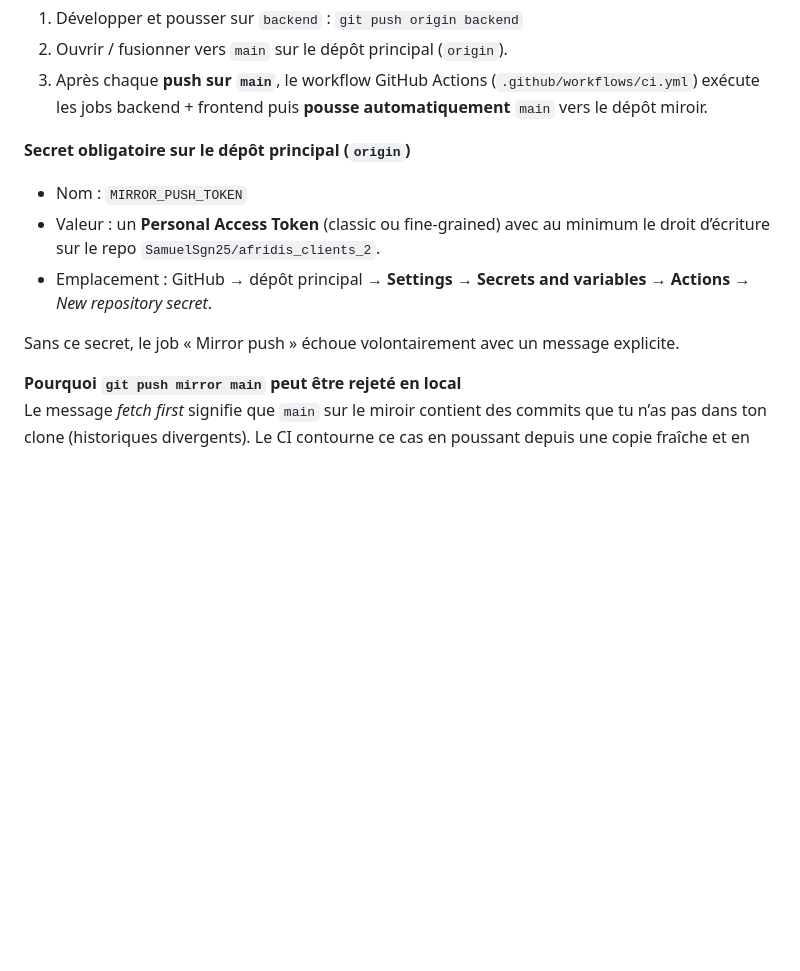
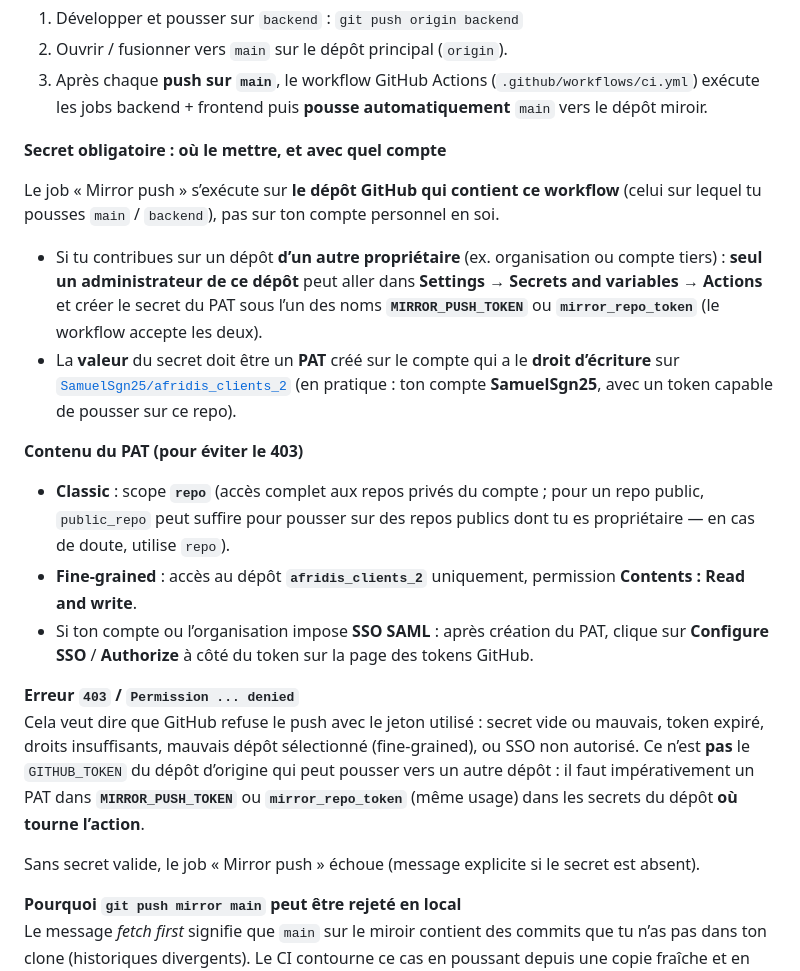
Before and after one commit to yamdev07/afridis_clients, a Markdown page: README.md, the part around the change. Drawn GitHub-style; blank space fills up the shorter version.

```diff
--- a/README.md
+++ b/README.md
@@ -146,12 +146,21 @@ ClientFlow est conçu pour évoluer vers :
 2. Ouvrir / fusionner vers `main` sur le dépôt principal (`origin`).
 3. Après chaque **push sur `main`**, le workflow GitHub Actions (`.github/workflows/ci.yml`) exécute les jobs backend + frontend puis **pousse automatiquement** `main` vers le dépôt miroir.
 
-**Secret obligatoire sur le dépôt principal (`origin`)**
-- Nom : `MIRROR_PUSH_TOKEN`
-- Valeur : un **Personal Access Token** (classic ou fine-grained) avec au minimum le droit d’écriture sur le repo `SamuelSgn25/afridis_clients_2`.
-- Emplacement : GitHub → dépôt principal → **Settings** → **Secrets and variables** → **Actions** → *New repository secret*.
+**Secret obligatoire : où le mettre, et avec quel compte**
 
-Sans ce secret, le job « Mirror push » échoue volontairement avec un message explicite.
+Le job « Mirror push » s’exécute sur **le dépôt GitHub qui contient ce workflow** (celui sur lequel tu pousses `main` / `backend`), pas sur ton compte personnel en soi.
+- Si tu contribues sur un dépôt **d’un autre propriétaire** (ex. organisation ou compte tiers) : **seul un administrateur de ce dépôt** peut aller dans **Settings → Secrets and variables → Actions** et créer le secret du PAT sous l’un des noms **`MIRROR_PUSH_TOKEN`** ou **`mirror_repo_token`** (le workflow accepte les deux).
+- La **valeur** du secret doit être un **PAT** créé sur le compte qui a le **droit d’écriture** sur [`SamuelSgn25/afridis_clients_2`](https://github.com/SamuelSgn25/afridis_clients_2) (en pratique : ton compte **SamuelSgn25**, avec un token capable de pousser sur ce repo).
+
+**Contenu du PAT (pour éviter le 403)**
+- **Classic** : scope **`repo`** (accès complet aux repos privés du compte ; pour un repo public, `public_repo` peut suffire pour pousser sur des repos publics dont tu es propriétaire — en cas de doute, utilise `repo`).
+- **Fine-grained** : accès au dépôt **`afridis_clients_2`** uniquement, permission **Contents : Read and write**.
+- Si ton compte ou l’organisation impose **SSO SAML** : après création du PAT, clique sur **Configure SSO** / **Authorize** à côté du token sur la page des tokens GitHub.
+
+**Erreur `403` / `Permission ... denied`**
+Cela veut dire que GitHub refuse le push avec le jeton utilisé : secret vide ou mauvais, token expiré, droits insuffisants, mauvais dépôt sélectionné (fine-grained), ou SSO non autorisé. Ce n’est **pas** le `GITHUB_TOKEN` du dépôt d’origine qui peut pousser vers un autre dépôt : il faut impérativement un PAT dans **`MIRROR_PUSH_TOKEN`** ou **`mirror_repo_token`** (même usage) dans les secrets du dépôt **où tourne l’action**.
+
+Sans secret valide, le job « Mirror push » échoue (message explicite si le secret est absent).
 
 **Pourquoi `git push mirror main` peut être rejeté en local**
 Le message *fetch first* signifie que `main` sur le miroir contient des commits que tu n’as pas dans ton clone (historiques divergents). Le CI contourne ce cas en poussant depuis une copie fraîche et en alignant le miroir sur le `main` du dépôt principal (**push avec `--force` sur la branche `main` du miroir uniquement**).
```
